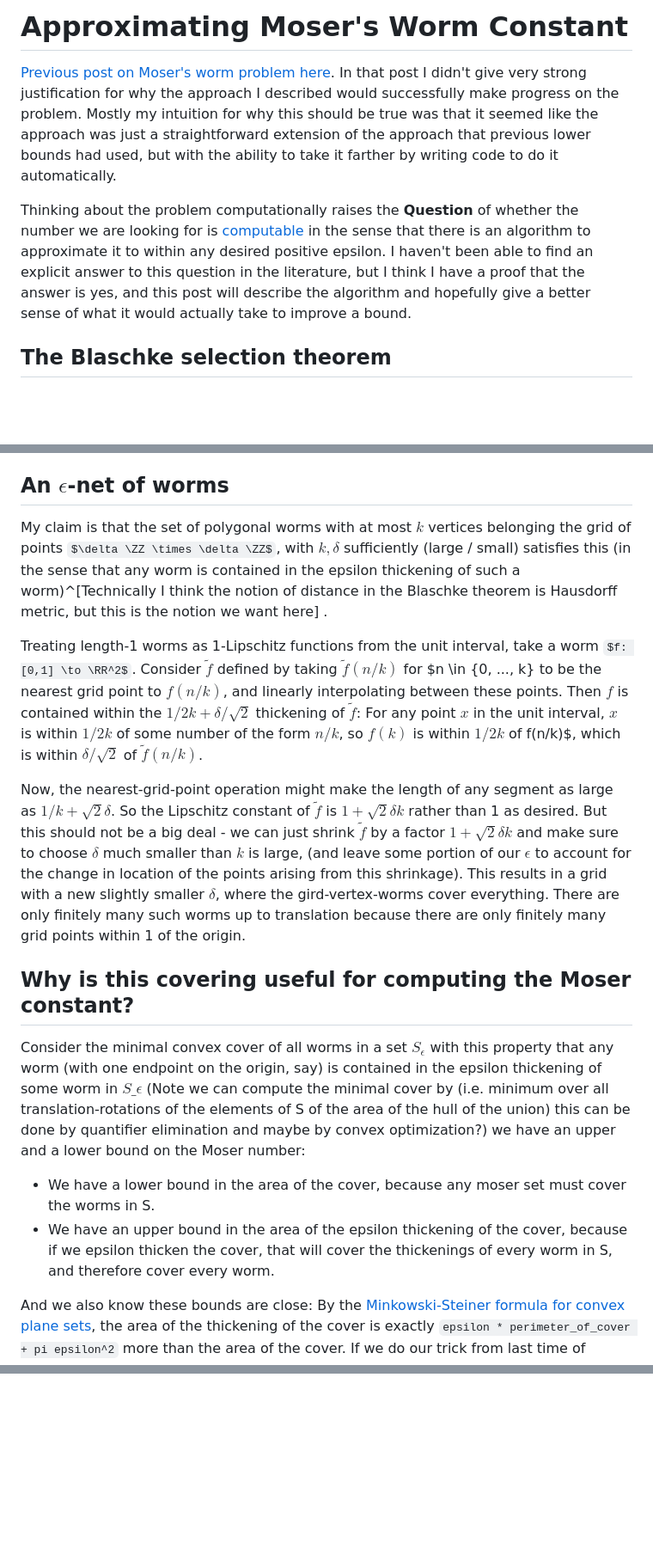
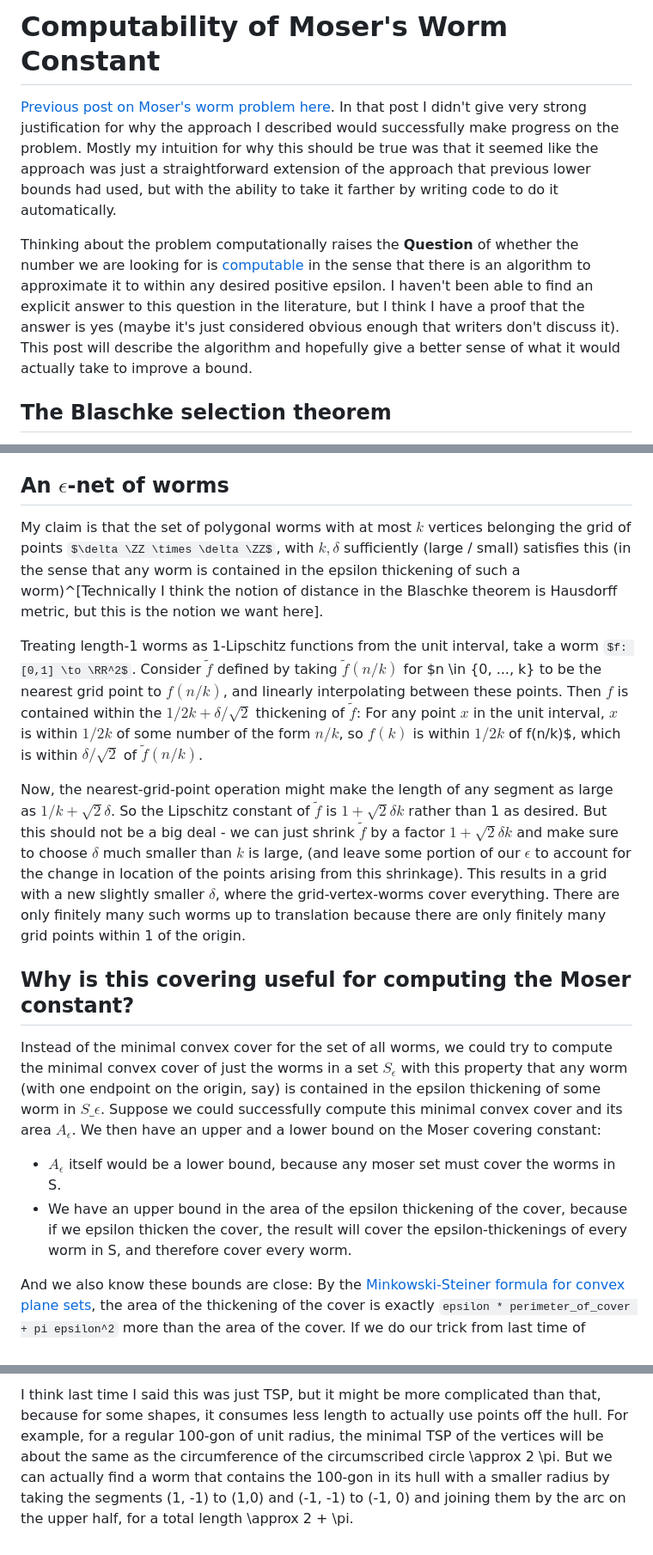
Before and after one commit to BoltonBailey/blog, a Markdown page: moser/approximation-scheme-for-mosers-worm-problem.md, 3 parts joined by grey strips. Shown at 86% size. Drawn GitHub-style; some formulas as TeX source; blank space fills up the shorter version.

```diff
--- a/moser/approximation-scheme-for-mosers-worm-problem.md
+++ b/moser/approximation-scheme-for-mosers-worm-problem.md
@@ -1,11 +1,12 @@
-# Approximating Moser's Worm Constant
+# Computability of Moser's Worm Constant
 
 [Previous post on Moser's worm problem here](./a-computational-approach-to-mosers-worm.md).
 In that post I didn't give very strong justification for why the approach I described would successfully make progress on the problem.
 Mostly my intuition for why this should be true was that it seemed like the approach was just a straightforward extension of the approach that previous lower bounds had used, but with the ability to take it farther by writing code to do it automatically.
 
 Thinking about the problem computationally raises the **Question** of whether the number we are looking for is [computable](https://en.wikipedia.org/wiki/Computable_number) in the sense that there is an algorithm to approximate it to within any desired positive epsilon.
-I haven't been able to find an explicit answer to this question in the literature, but I think I have a proof that the answer is yes, and this post will describe the algorithm and hopefully give a better sense of what it would actually take to improve a bound.
+I haven't been able to find an explicit answer to this question in the literature, but I think I have a proof that the answer is yes (maybe it's just considered obvious enough that writers don't discuss it).
+This post will describe the algorithm and hopefully give a better sense of what it would actually take to improve a bound.
 
 ## The Blaschke selection theorem
 
@@ -18,7 +19,7 @@ That is, we should show that it is possible to find (computably, as a list of po
 
 ## An $\epsilon$-net of worms
 
-My claim is that the set of polygonal worms with at most $k$ vertices belonging the grid of points $\delta \ZZ \times \delta \ZZ$, with $k, \delta$ sufficiently (large / small) satisfies this (in the sense that any worm is contained in the epsilon thickening of such a worm)^[Technically I think the notion of distance in the Blaschke theorem is Hausdorff metric, but this is the notion we want here] .
+My claim is that the set of polygonal worms with at most $k$ vertices belonging the grid of points $\delta \ZZ \times \delta \ZZ$, with $k, \delta$ sufficiently (large / small) satisfies this (in the sense that any worm is contained in the epsilon thickening of such a worm)^[Technically I think the notion of distance in the Blaschke theorem is Hausdorff metric, but this is the notion we want here].
 
 Treating length-1 worms as 1-Lipschitz functions from the unit interval, take a worm $f: [0,1] \to \RR^2$.
 Consider $\tilde{f}$ defined by taking $\tilde{f}(n/k)$ for $n \in {0, ..., k} to be the nearest grid point to $f(n/k)$, and linearly interpolating between these points.
@@ -27,7 +28,7 @@ Then $f$ is contained within the $1/2k + \delta/\sqrt{2}$ thickening of $\tilde{
 Now, the nearest-grid-point operation might make the length of any segment as large as $1/k + \sqrt{2} \delta$.
 So the Lipschitz constant of $\tilde{f}$ is $1 + \sqrt{2} \delta k$ rather than 1 as desired.
 But this should not be a big deal - we can just shrink $\tilde{f}$ by a factor $1 + \sqrt{2} \delta k$ and make sure to choose $\delta$ much smaller than $k$ is large, (and leave some portion of our $\epsilon$ to account for the change in location of the points arising from this shrinkage).
-This results in a grid with a new slightly smaller $\delta$, where the gird-vertex-worms cover everything.
+This results in a grid with a new slightly smaller $\delta$, where the grid-vertex-worms cover everything.
 There are only finitely many such worms up to translation because there are only finitely many grid points within 1 of the origin.
 
 <!-- Now for any $x \in [0,1]$, the distance from $f(x)$ to the corresponding point $\tilde{f}(x)$ is at most $2\delta k + \delta + 1/k < \epsilon $. Therefore, we may choose $k > 2/\epsilon$ and $\delta$ sufficiently small that the point in the original worm is within $\epsilon$ of the point in the new worm.
@@ -35,12 +36,12 @@ There are only finitely many such worms up to translation because there are only
 
 ## Why is this covering useful for computing the Moser constant?
 
-Consider the minimal convex cover of all worms in a set $S_\epsilon$ with this property that any worm (with one endpoint on the origin, say) is contained in the epsilon thickening of some worm in $S\_\epsilon$
-(Note we can compute the minimal cover by (i.e. minimum over all translation-rotations of the elements of S of the area of the hull of the union) this can be done by quantifier elimination and maybe by convex optimization?)
-we have an upper and a lower bound on the Moser number:
+Instead of the minimal convex cover for the set of all worms, we could try to compute the minimal convex cover of just the worms in a set $S_\epsilon$ with this property that any worm (with one endpoint on the origin, say) is contained in the epsilon thickening of some worm in $S\_\epsilon$.
+Suppose we could successfully compute this minimal convex cover and its area $A_\epsilon$.
+We then have an upper and a lower bound on the Moser covering constant:
 
-- We have a lower bound in the area of the cover, because any moser set must cover the worms in S.
-- We have an upper bound in the area of the epsilon thickening of the cover, because if we epsilon thicken the cover, that will cover the thickenings of every worm in S, and therefore cover every worm.
+- $A_\epsilon$ itself would be a lower bound, because any moser set must cover the worms in S.
+- We have an upper bound in the area of the epsilon thickening of the cover, because if we epsilon thicken the cover, the result will cover the epsilon-thickenings of every worm in S, and therefore cover every worm.
 
 And we also know these bounds are close: By the [Minkowski-Steiner formula for convex plane sets](https://en.wikipedia.org/wiki/Minkowski%E2%80%93Steiner_formula#Convex_sets), the area of the thickening of the cover is exactly `epsilon * perimeter_of_cover + pi epsilon^2` more than the area of the cover.
 If we do our trick from last time of assuming the sidelength 1/3 square is in the set $S_\epsilon$, then the minimal cover can't contain a point at distance \pi/2 from the center of this square without becoming larger that previous established upper bound on Moser set size.
@@ -106,15 +129,4 @@ We could also maybe take the view that a convex polygon is defined, up to rescal
 
-<!--
-## Constant Thickening Approach
-
-After thinking some more, maybe here is another approach better than the first:
-
-Suppose I have a set K of area less than the true value of the moser constant $M_C$.
-Then if I thicken K by $t$ to area $(|K| + M_c)/2$, the resulting $K^{+t}$ will not be a Moser set.
-I can prove this by finding a worm not contained in it.
-I now know that any moser set containing K must also contain some point not in $K^{+t}$.
-So if I thicken $K$ by $t/2 to $K^{+t/2}$, and I move a hull point around the border of $K^{+t}$ and track which points on the border $K^{+t/2}$ are contained in it, I can find a finite number of points on the border of $K^{+t/2}$, one of which must be contained in any moser set containing $K$.
-
-TODO complete analysis.
-
- -->
+I think last time I said this was just TSP, but it might be more complicated than that, because for some shapes, it consumes less length to actually use points off the hull.
+For example, for a regular 100-gon of unit radius, the minimal TSP of the vertices will be about the same as the circumference of the circumscribed circle \approx 2 \pi.
+But we can actually find a worm that contains the 100-gon in its hull with a smaller radius by taking the segments (1, -1) to (1,0) and (-1, -1) to (-1, 0) and joining them by the arc on the upper half, for a total length \approx 2 + \pi.
```
Also changed, not shown: other parts of moser/approximation-scheme-for-mosers-worm-problem.md (+33 -11 lines), moser/a-computational-approach-to-mosers-worm.md (+4 -2 lines), sitemap.md (+2 -1 lines).
